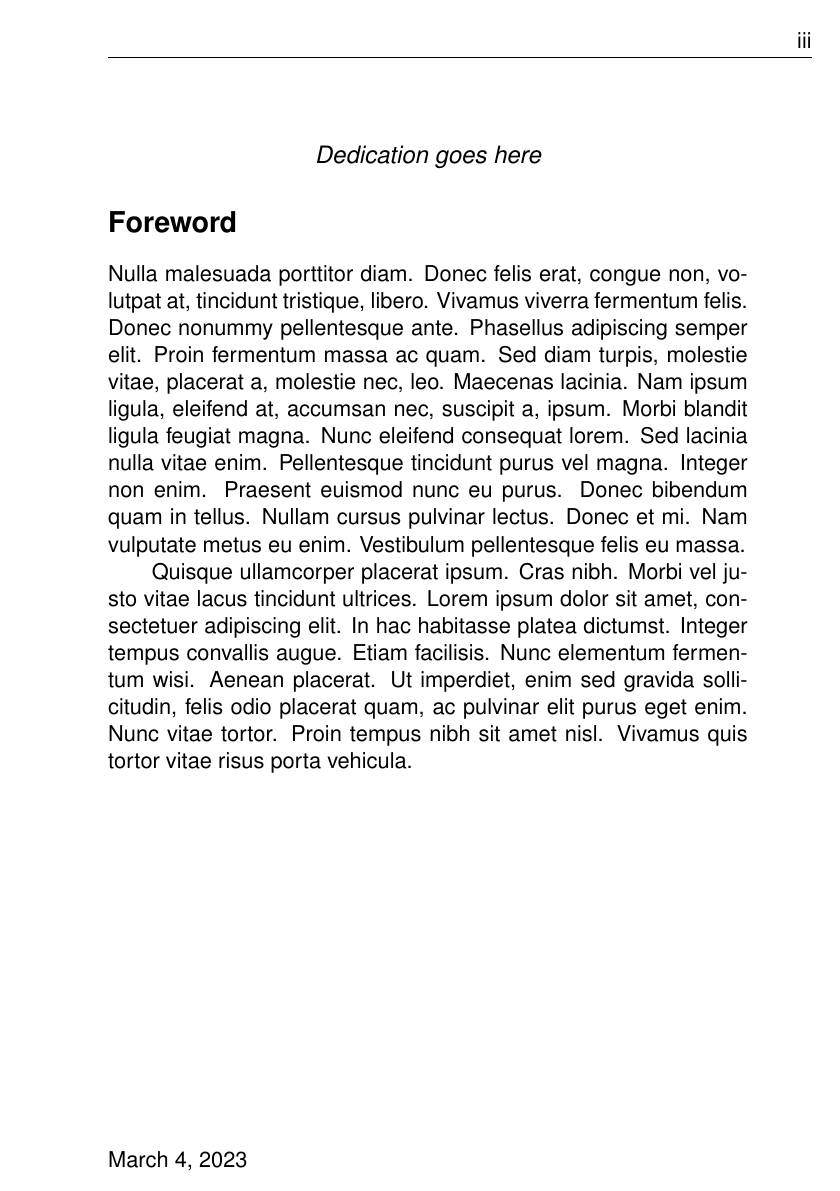
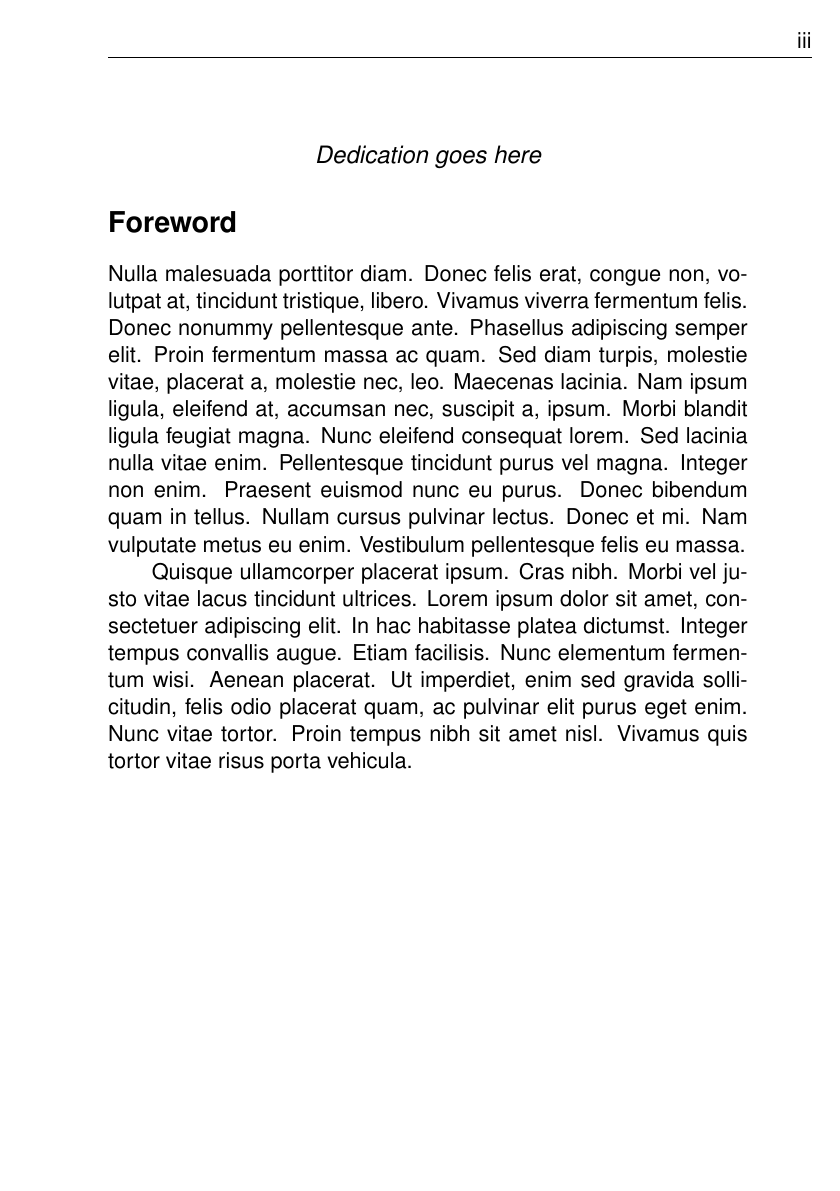
Before and after one commit to wom-bat/latex-poetry, a LaTeX book (book.tex): page 5 of 10. Compiled offline with pdfLaTeX.

Commit message:
Minor spelling and organisational changes.

```diff
--- a/book.tex
+++ b/book.tex
@@ -59,13 +66,11 @@
 % and textblock.  Baseline of text moves up...
 \newlength{\titledrop}
 \titledrop\dimexpr-\headsep-\baselineskip
-\raggedbottom
 
 % we're doing our own stanza spacing.
 \setlength{\verseskipbefore}{0pt}
 \setlength{\verseskipafter}{0pt}
 \setlength{\parindent}{0pt}
-
 
 % Poem environment
 % Full poem starts at the top of a page
@@ -166,8 +171,8 @@
 \ifdraftdoc\makeoddfoot{Ruled}{\today}{DRAFT}{}
 \makeevenfoot{Ruled}{}{DRAFT}{\today}
 \else
-\makeoddfoot{Ruled}{\today}{}{}
-\makeevenfoot{Ruled}{}{}{\today}
+\makeoddfoot{Ruled}{}{}{}
+\makeevenfoot{Ruled}{}{}{}
 \fi
 \makeevenhead{Ruled}{\thepage}{}{}
 \makeoddhead{Ruled}{}{}{\thepage}
@@ -190,19 +195,17 @@
   \let\item\@idxitem}{}
 \makeatother
 
-%\showboxdepth=\maxdimen
-%\showboxbreadth=\maxdimen
-%\tracingoutput=1
-%\tracingonline=1
-\typeout{\noexpand\topskip = \the\topskip}
-\typeout{\noexpand\baselineskip = \the\baselineskip}
-\typeout{\noexpand\headsep = \the\headsep}
+% More debugging
+%\typeout{\noexpand\topskip = \the\topskip}
+%\typeout{\noexpand\baselineskip = \the\baselineskip}
+%\typeout{\noexpand\headsep = \the\headsep}
 % paperwidth is 148mm - trim 6mm = 142mm.
 % spinemargin is 18mm
 % upper margin is 25mm
 % right margin is 10mm
 % lower margin is 10mm
-% Create cover page; optional argument
+
+% Create cover page; optional argument non-empty
 % for verso pages.
 \newcommand{\coverpage}[2][]{
   \begingroup
```
Also changed, not shown: book.tex (12 more changed lines).
